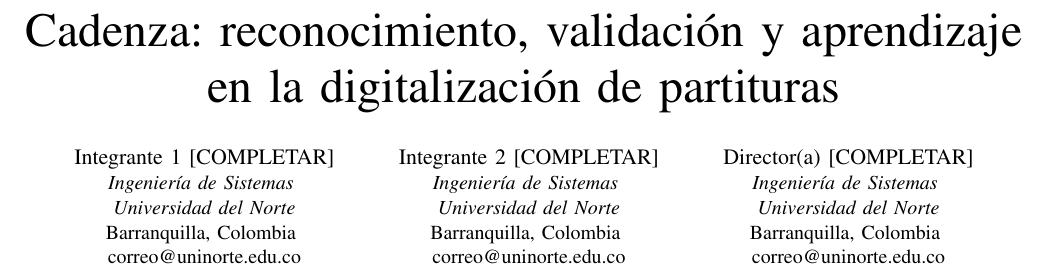
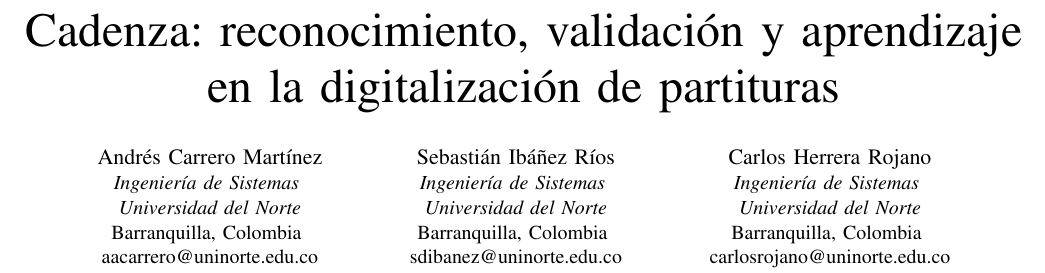
Before and after one commit to sebdavid3/Cadenza, a LaTeX paper (latex/introduccion.tex): part of page 1 of 2, cut so that both start at the same text. Compiled offline with pdfLaTeX; a missing font is replaced by an installed copy or a similar font; a LaTeX package or settings file that is missing is left out.

Commit message:
latex: complete authors and director names and emails

```diff
--- a/latex/introduccion.tex
+++ b/latex/introduccion.tex
@@ -37,23 +37,23 @@
 % ---------------------------------------------------------------------
 % AUTORES — completar datos (Integrante 1, Integrante 2, Director)
 % ---------------------------------------------------------------------
-\author{\IEEEauthorblockN{Integrante 1 [COMPLETAR]}
+\author{\IEEEauthorblockN{Andr\'es Carrero Mart\'inez}
 \IEEEauthorblockA{\textit{Ingenier\'ia de Sistemas} \\
 \textit{Universidad del Norte}\\
 Barranquilla, Colombia \\
-correo@uninorte.edu.co}
+aacarrero@uninorte.edu.co}
 \and
-\IEEEauthorblockN{Integrante 2 [COMPLETAR]}
+\IEEEauthorblockN{Sebasti\'an Ib\'a\~nez R\'ios}
 \IEEEauthorblockA{\textit{Ingenier\'ia de Sistemas} \\
 \textit{Universidad del Norte}\\
 Barranquilla, Colombia \\
-correo@uninorte.edu.co}
+sdibanez@uninorte.edu.co}
 \and
-\IEEEauthorblockN{Director(a) [COMPLETAR]}
+\IEEEauthorblockN{Carlos Herrera Rojano}
 \IEEEauthorblockA{\textit{Ingenier\'ia de Sistemas} \\
 \textit{Universidad del Norte}\\
 Barranquilla, Colombia \\
-correo@uninorte.edu.co}
+carlosrojano@uninorte.edu.co}
 }
 
 \maketitle
```
